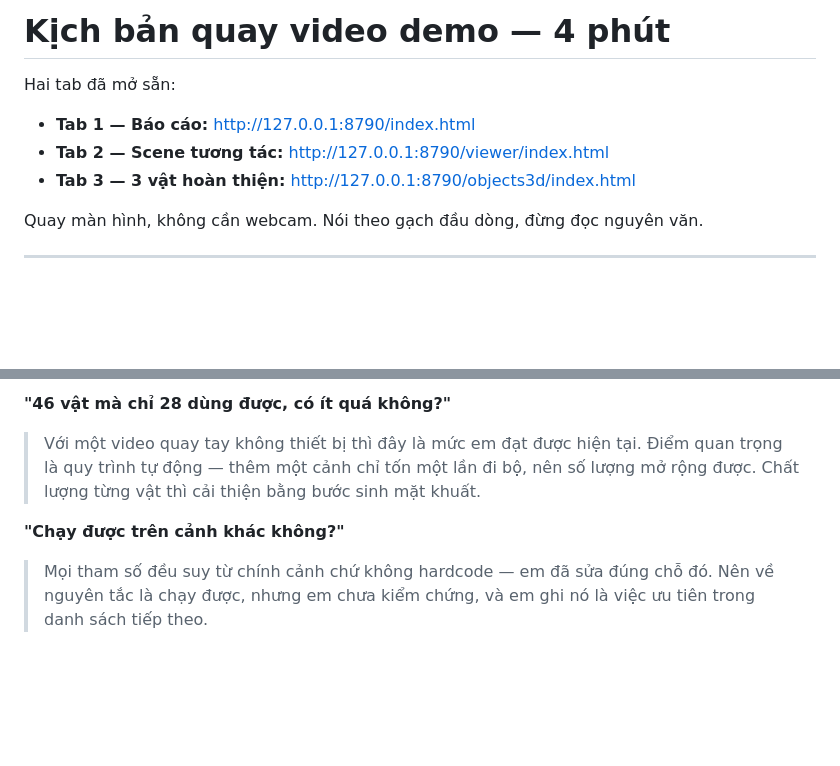
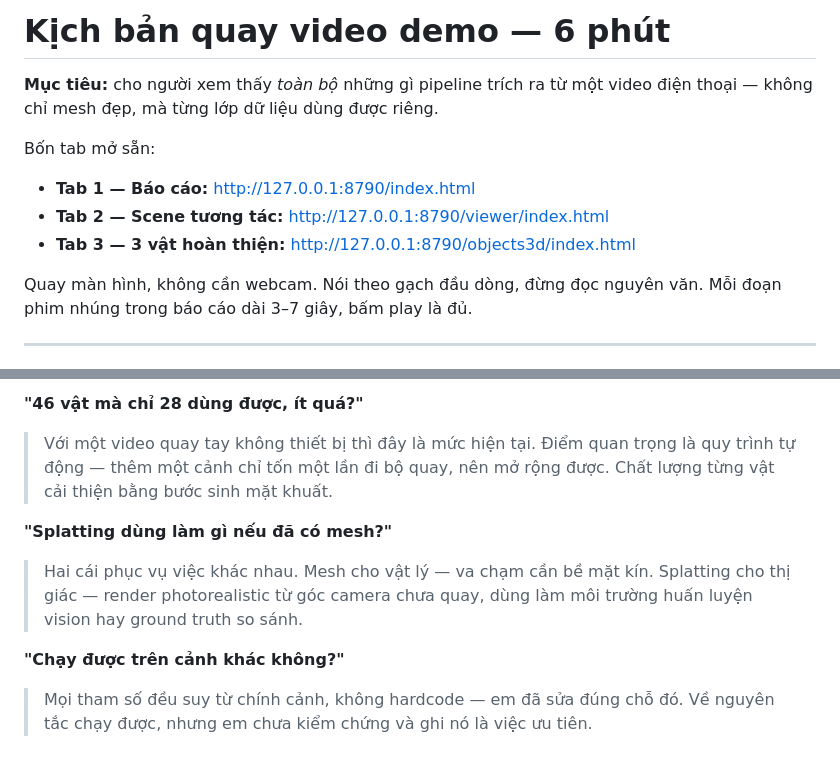
Before and after one commit to huytrao/Video-to-terrain, a Markdown page: output/REPORT/KICH_BAN_QUAY.md, 2 parts joined by grey strips. Drawn GitHub-style; blank space fills up the shorter version.

```diff
--- a/output/REPORT/KICH_BAN_QUAY.md
+++ b/output/REPORT/KICH_BAN_QUAY.md
@@ -1,12 +1,16 @@
-# Kịch bản quay video demo — 4 phút
+# Kịch bản quay video demo — 6 phút
 
-Hai tab đã mở sẵn:
+**Mục tiêu:** cho người xem thấy *toàn bộ* những gì pipeline trích ra từ một
+video điện thoại — không chỉ mesh đẹp, mà từng lớp dữ liệu dùng được riêng.
+
+Bốn tab mở sẵn:
 
 - **Tab 1 — Báo cáo:** http://127.0.0.1:8790/index.html
 - **Tab 2 — Scene tương tác:** http://127.0.0.1:8790/viewer/index.html
 - **Tab 3 — 3 vật hoàn thiện:** http://127.0.0.1:8790/objects3d/index.html
 
 Quay màn hình, không cần webcam. Nói theo gạch đầu dòng, đừng đọc nguyên văn.
+Mỗi đoạn phim nhúng trong báo cáo dài 3–7 giây, bấm play là đủ.
 
 ---
 
@@ -154,10 +192,14 @@ ví dụ 70.000 vòng không phải con số đẹp, mà là 1 tiếng 20 phút
 
-**"46 vật mà chỉ 28 dùng được, có ít quá không?"**
-> Với một video quay tay không thiết bị thì đây là mức em đạt được hiện tại. Điểm
-> quan trọng là quy trình tự động — thêm một cảnh chỉ tốn một lần đi bộ, nên số
-> lượng mở rộng được. Chất lượng từng vật thì cải thiện bằng bước sinh mặt khuất.
+**"46 vật mà chỉ 28 dùng được, ít quá?"**
+> Với một video quay tay không thiết bị thì đây là mức hiện tại. Điểm quan trọng
+> là quy trình tự động — thêm một cảnh chỉ tốn một lần đi bộ quay, nên mở rộng
+> được. Chất lượng từng vật cải thiện bằng bước sinh mặt khuất.
+
+**"Splatting dùng làm gì nếu đã có mesh?"**
+> Hai cái phục vụ việc khác nhau. Mesh cho vật lý — va chạm cần bề mặt kín. Splatting
+> cho thị giác — render photorealistic từ góc camera chưa quay, dùng làm môi trường
+> huấn luyện vision hay ground truth so sánh.
 
 **"Chạy được trên cảnh khác không?"**
-> Mọi tham số đều suy từ chính cảnh chứ không hardcode — em đã sửa đúng chỗ đó.
-> Nên về nguyên tắc là chạy được, nhưng em chưa kiểm chứng, và em ghi nó là việc
-> ưu tiên trong danh sách tiếp theo.
+> Mọi tham số đều suy từ chính cảnh, không hardcode — em đã sửa đúng chỗ đó. Về
+> nguyên tắc chạy được, nhưng em chưa kiểm chứng và ghi nó là việc ưu tiên.
```
Also changed, not shown: other parts of output/REPORT/KICH_BAN_QUAY.md (+117 -83 lines).
